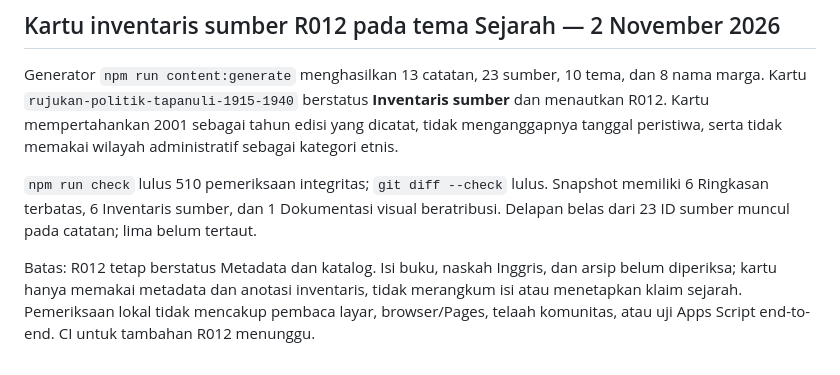
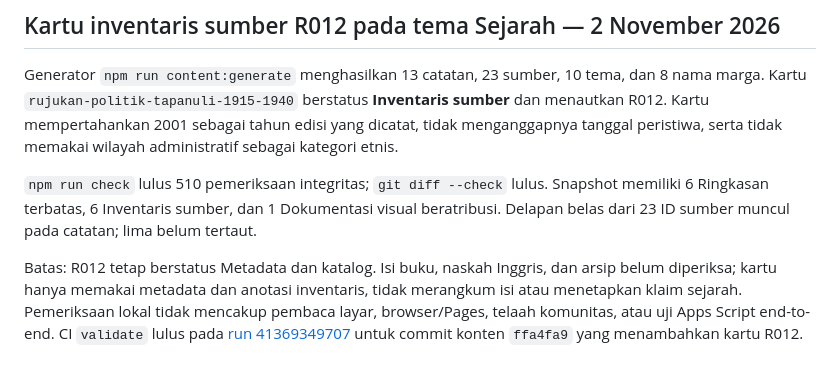
Before and after one commit to ensiklopediamandailing/ensiklopediamandailing.github.io, a Markdown page: docs/TEST_REPORT.md, the part around the change. GitHub-like rendering.

Commit message:
docs: catat CI inventaris sumber R012

```diff
--- a/docs/TEST_REPORT.md
+++ b/docs/TEST_REPORT.md
@@ -87,4 +87,4 @@ Generator `npm run content:generate` menghasilkan 13 catatan, 23 sumber, 10 tema
 
 `npm run check` lulus 510 pemeriksaan integritas; `git diff --check` lulus. Snapshot memiliki 6 Ringkasan terbatas, 6 Inventaris sumber, dan 1 Dokumentasi visual beratribusi. Delapan belas dari 23 ID sumber muncul pada catatan; lima belum tertaut.
 
-Batas: R012 tetap berstatus Metadata dan katalog. Isi buku, naskah Inggris, dan arsip belum diperiksa; kartu hanya memakai metadata dan anotasi inventaris, tidak merangkum isi atau menetapkan klaim sejarah. Pemeriksaan lokal tidak mencakup pembaca layar, browser/Pages, telaah komunitas, atau uji Apps Script end-to-end. CI untuk tambahan R012 menunggu.
+Batas: R012 tetap berstatus Metadata dan katalog. Isi buku, naskah Inggris, dan arsip belum diperiksa; kartu hanya memakai metadata dan anotasi inventaris, tidak merangkum isi atau menetapkan klaim sejarah. Pemeriksaan lokal tidak mencakup pembaca layar, browser/Pages, telaah komunitas, atau uji Apps Script end-to-end. CI `validate` lulus pada [run 41369349707](https://github.com/ensiklopediamandailing/ensiklopediamandailing.github.io/actions/runs/41369349707) untuk commit konten `ffa4fa9` yang menambahkan kartu R012.
```
